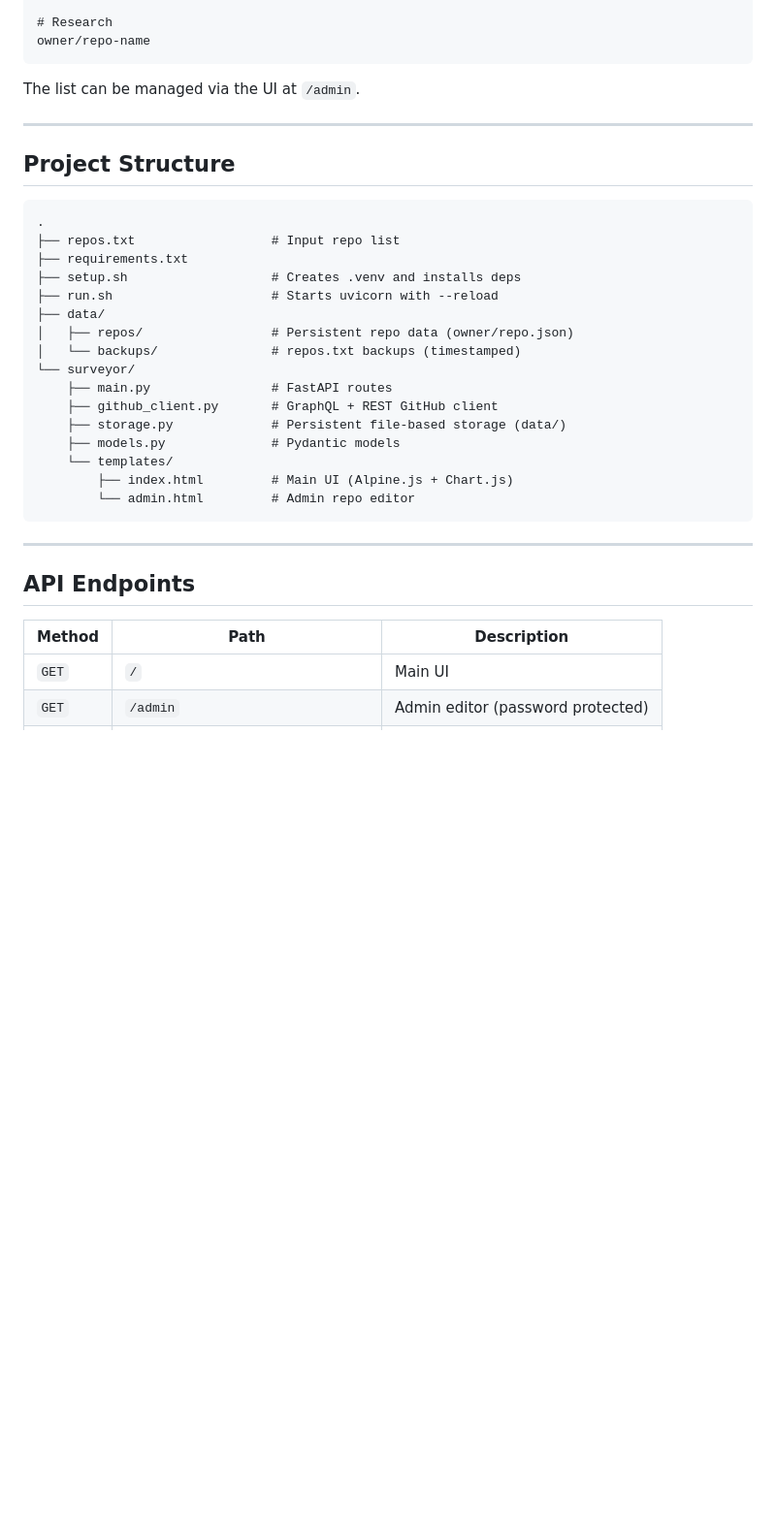
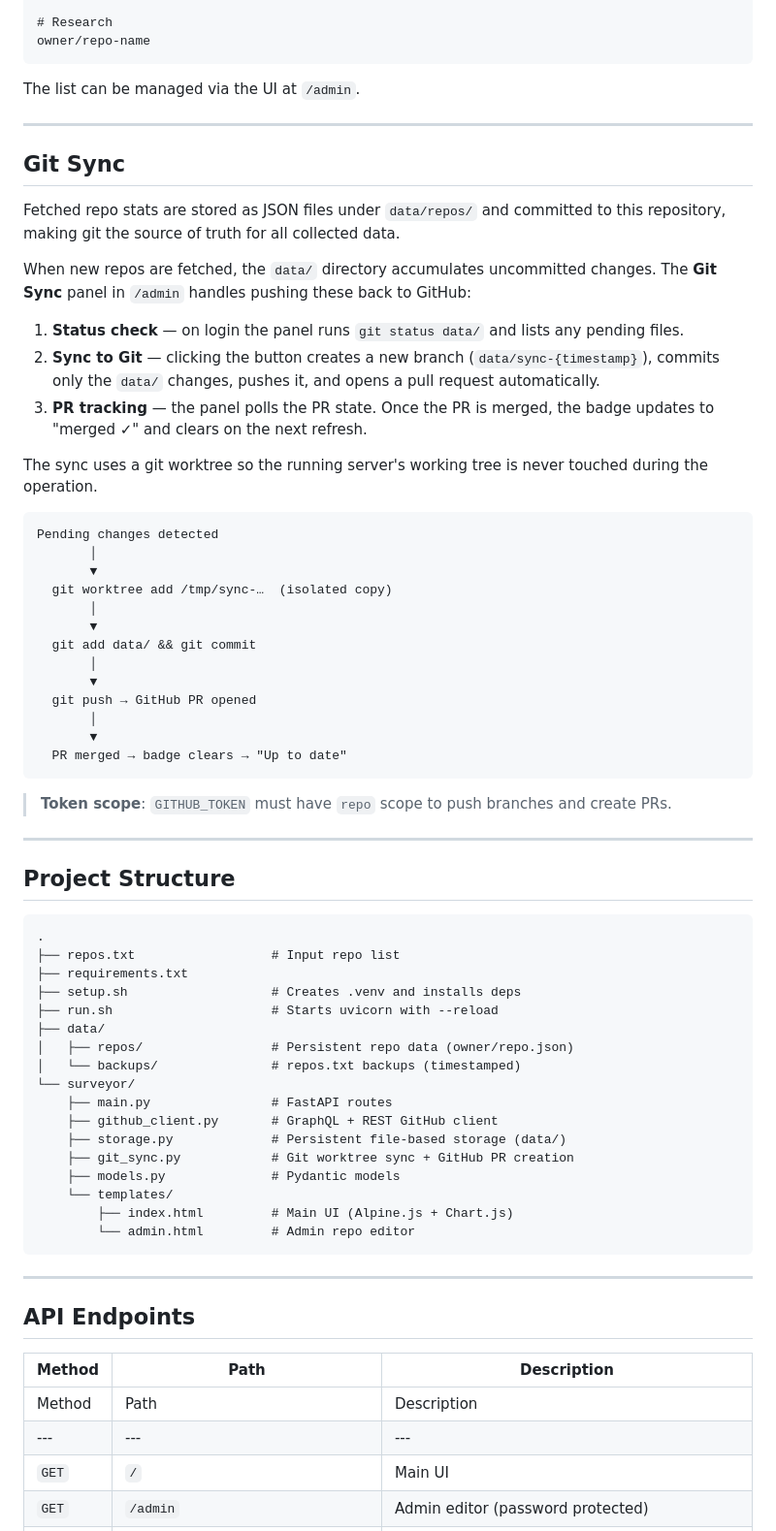
Before and after one commit to saikishu/stateofai-surveyor, a Markdown page: README.md, the part around one of its changes. Shown at 97% size. Rendered like a GitHub page; blank space fills up the shorter version.

Commit message:
Update README: document Git Sync feature, storage layer, and config vars

````diff
--- a/README.md
+++ b/README.md
@@ -71,6 +75,38 @@ The list can be managed via the UI at `/admin`.
 
 ---
 
+## Git Sync
+
+Fetched repo stats are stored as JSON files under `data/repos/` and committed to this repository, making git the source of truth for all collected data.
+
+When new repos are fetched, the `data/` directory accumulates uncommitted changes. The **Git Sync** panel in `/admin` handles pushing these back to GitHub:
+
+1. **Status check** — on login the panel runs `git status data/` and lists any pending files.
+2. **Sync to Git** — clicking the button creates a new branch (`data/sync-{timestamp}`), commits only the `data/` changes, pushes it, and opens a pull request automatically.
+3. **PR tracking** — the panel polls the PR state. Once the PR is merged, the badge updates to "merged ✓" and clears on the next refresh.
+
+The sync uses a git worktree so the running server's working tree is never touched during the operation.
+
+```
+Pending changes detected
+       │
+       ▼
+  git worktree add /tmp/sync-…  (isolated copy)
+       │
+       ▼
+  git add data/ && git commit
+       │
+       ▼
+  git push → GitHub PR opened
+       │
+       ▼
+  PR merged → badge clears → "Up to date"
+```
+
+> **Token scope**: `GITHUB_TOKEN` must have `repo` scope to push branches and create PRs.
+
+---
+
 ## Project Structure
 
 ```
@@ -86,6 +122,7 @@ The list can be managed via the UI at `/admin`.
     ├── main.py                # FastAPI routes
     ├── github_client.py       # GraphQL + REST GitHub client
     ├── storage.py             # Persistent file-based storage (data/)
+    ├── git_sync.py            # Git worktree sync + GitHub PR creation
     ├── models.py              # Pydantic models
     └── templates/
         ├── index.html         # Main UI (Alpine.js + Chart.js)
@@ -98,6 +135,8 @@ The list can be managed via the UI at `/admin`.
 
 | Method | Path | Description |
 |---|---|---|
+| Method | Path | Description |
+|---|---|---|
 | `GET` | `/` | Main UI |
 | `GET` | `/admin` | Admin editor (password protected) |
 | `GET` | `/api/repos` | All repos merged with stored stats |
````
Also changed, not shown: other parts of README.md (+11 -5 lines).
